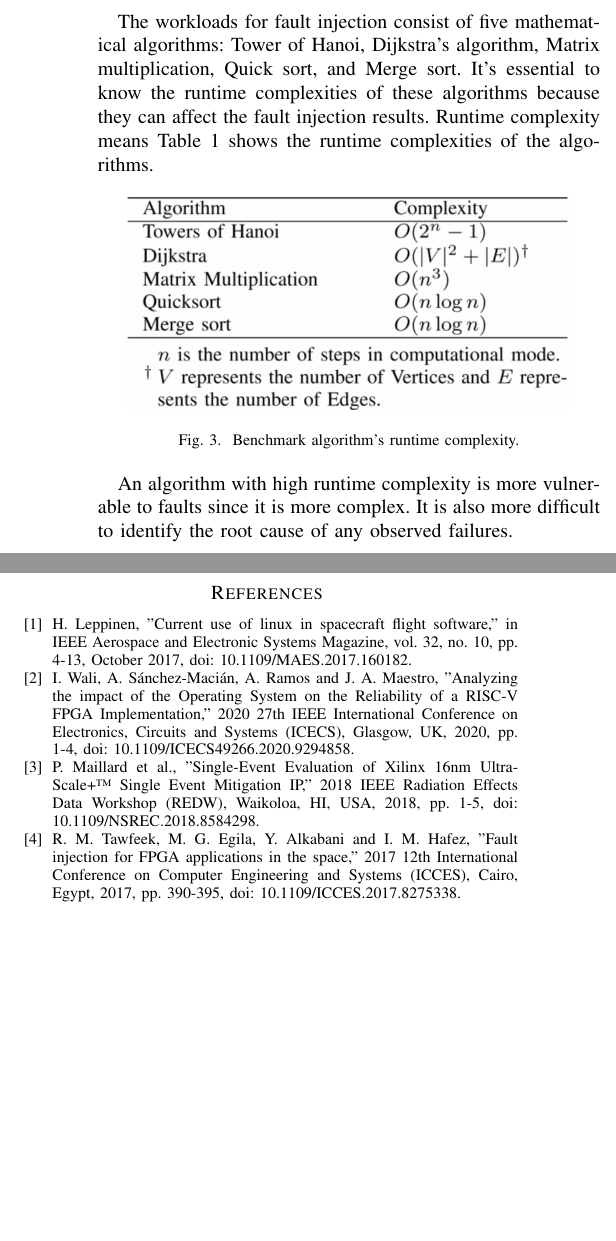
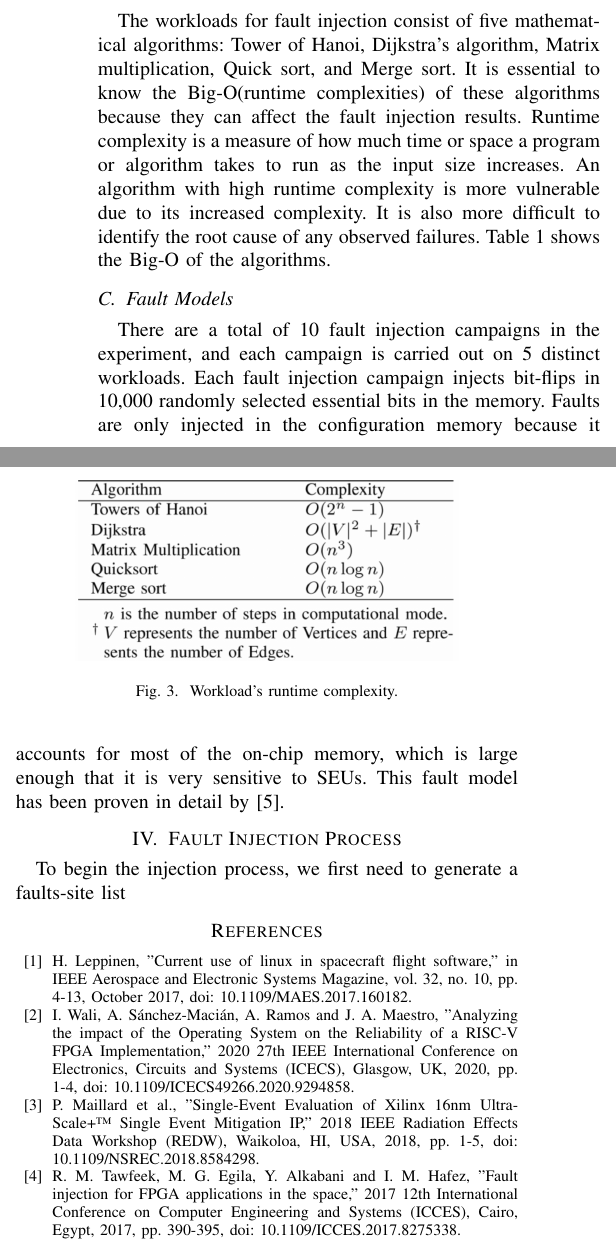
Before and after one commit to JonathanW20/ECE3030_FinalReport, a LaTeX paper (RISKVI_CaseStudy.tex): two parts of the columns of page 2 of 2, joined at a grey line, cut so that both start at the same text, the shorter picture padded with empty space. Compiled offline with pdfLaTeX; a missing font is replaced by an installed copy or a similar font; a LaTeX package or settings file that is missing is left out.

Commit message:
Started fault injection process

```diff
--- a/RISKVI_CaseStudy.tex
+++ b/RISKVI_CaseStudy.tex
@@ -92,19 +94,23 @@ to introduce single event upsets (SEUs) into the Artix-7 FPGA's configuration me
 a similar analysis\cite{b3} to simulate the impact of radiation on the FPGA, but they utilized a proton beam rather than actual radiation.
 \subsection{Benchmarks}
 The workloads for fault injection consist of five mathematical algorithms: Tower of Hanoi, Dijkstra's algorithm, Matrix multiplication,
-Quick sort, and Merge sort. It's essential to know the runtime complexities of these algorithms because they can affect the fault
-injection results. Runtime complexity means Table 1 shows the runtime complexities of the algorithms.
+Quick sort, and Merge sort. It is essential to know the Big-O(runtime complexities) of these algorithms because they can affect the fault
+injection results. Runtime complexity is a measure of how much time or space a program or algorithm takes to run as the input size increases.
+An algorithm with high runtime complexity is more vulnerable due to its increased complexity. It is also more difficult to identify the
+root cause of any observed failures. Table 1 shows the Big-O of the algorithms.
 \begin{figure}[h]
     \centering
-    \includegraphics[scale = 0.2]{runtime.jpg}
-    \caption{Benchmark algorithm's runtime complexity.}
+    \includegraphics[scale = 0.17]{runtime.jpg}
+    \caption{Workload's runtime complexity.}
 \end{figure}
+\subsection{Fault Models}
+There are a total of 10 fault injection campaigns in the experiment, and each campaign is carried out on 5 distinct workloads. Each fault injection
+campaign injects bit-flips in 10,000 randomly selected essential bits in the memory. Faults are only injected in the configuration memory because
+it accounts for most of the on-chip memory, which is large enough that it is very sensitive to SEUs. This fault model has been proven in detail
+by \cite{b5}.
 
-An algorithm with high runtime complexity is more vulnerable to faults since it is more complex. It is also
-more difficult to identify the root cause of any observed failures.
-
-
-
+\section{Fault Injection Process}
+To begin the injection process, we first need to generate a faults-site list
 
 
 % Citations
@@ -118,7 +124,8 @@ more difficult to identify the root cause of any observed failures.
      Effects Data Workshop (REDW), Waikoloa, HI, USA, 2018, pp. 1-5, doi: 10.1109/NSREC.2018.8584298.
     \bibitem{b4} R. M. Tawfeek, M. G. Egila, Y. Alkabani and I. M. Hafez, "Fault injection for FPGA applications in the space," 2017 12th
      International Conference on Computer Engineering and Systems (ICCES), Cairo, Egypt, 2017, pp. 390-395, doi: 10.1109/ICCES.2017.8275338.
-
+    \bibitem{b5} L. Sterpone and M. Violante, "A New Partial Reconfiguration-Based Fault-Injection System to Evaluate SEU Effects in SRAM-Based
+     FPGAs," in IEEE Transactions on Nuclear Science, vol. 54, no. 4, pp. 965-970, Aug. 2007, doi: 10.1109/TNS.2007.904080.
 
 \end{thebibliography}
 
```
Also changed, not shown: RISKVI_CaseStudy.pdf, RISKVI_CaseStudy.tex (12 more changed lines), 5 other files.
